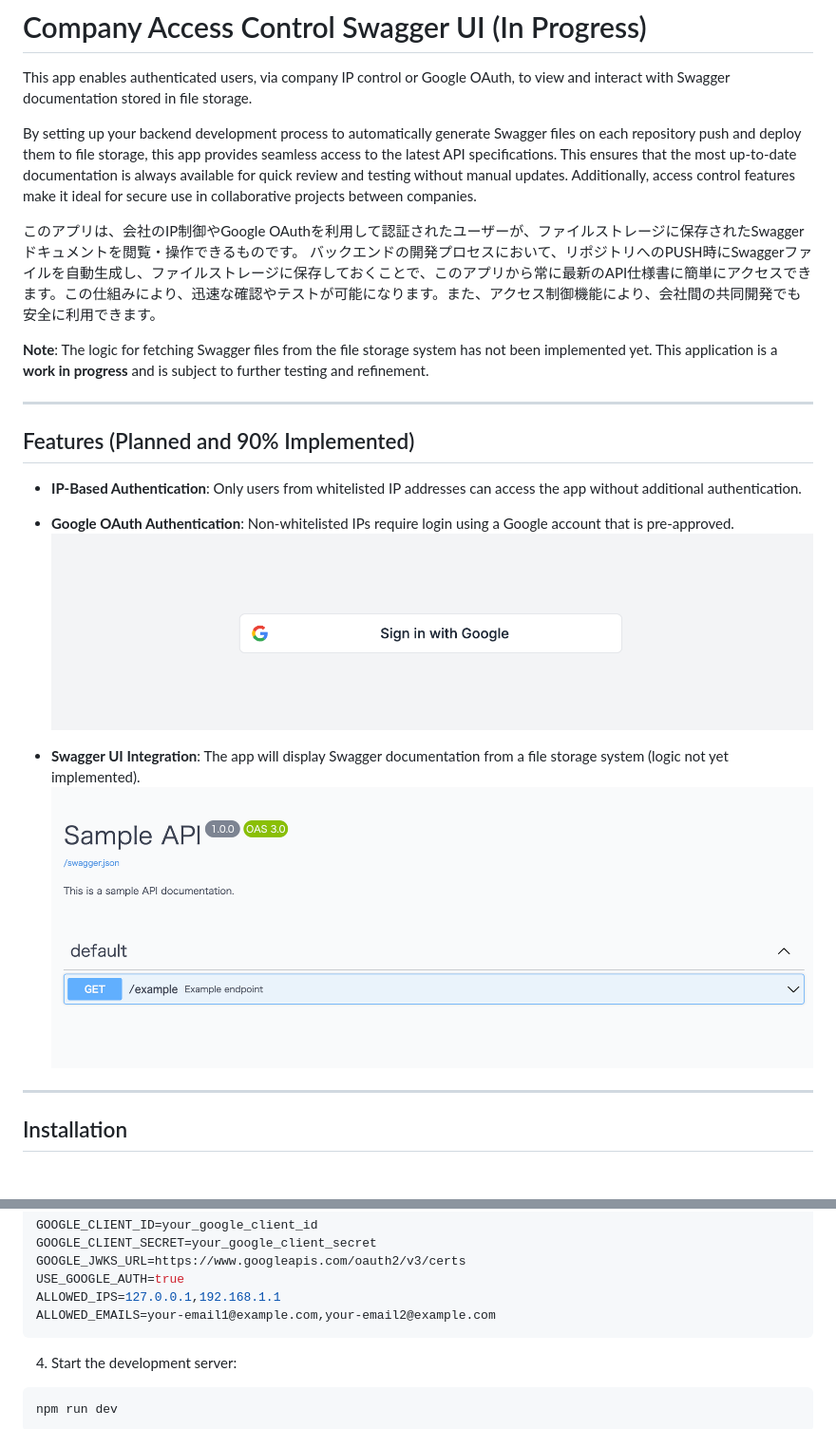
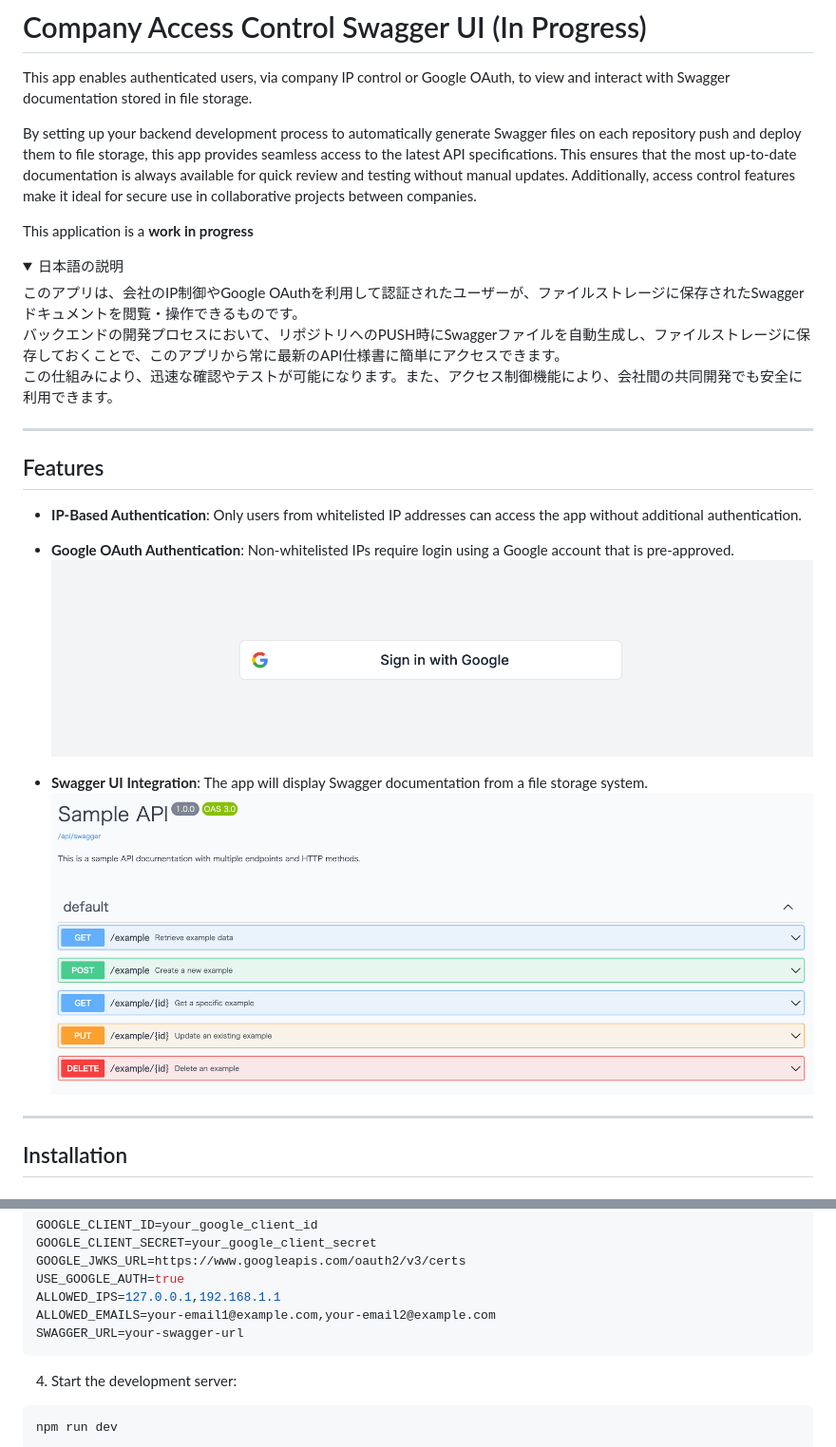
Before and after one commit to Cosmo2357/remix-swagger-ui, a Markdown page: README.md, 2 parts joined by grey strips. Shown: that part at 95% size. Rendered like a GitHub page; pictures changed too: readmeAssets/swagger.png; folded sections open.

Commit message:
swagger api implimented

````diff
--- a/README.md
+++ b/README.md
@@ -4,20 +4,28 @@ This app enables authenticated users, via company IP control or Google OAuth, to
 
 By setting up your backend development process to automatically generate Swagger files on each repository push and deploy them to file storage, this app provides seamless access to the latest API specifications. This ensures that the most up-to-date documentation is always available for quick review and testing without manual updates. Additionally, access control features make it ideal for secure use in collaborative projects between companies.
 
-このアプリは、会社のIP制御やGoogle OAuthを利用して認証されたユーザーが、ファイルストレージに保存されたSwaggerドキュメントを閲覧・操作できるものです。
-バックエンドの開発プロセスにおいて、リポジトリへのPUSH時にSwaggerファイルを自動生成し、ファイルストレージに保存しておくことで、このアプリから常に最新のAPI仕様書に簡単にアクセスできます。この仕組みにより、迅速な確認やテストが可能になります。また、アクセス制御機能により、会社間の共同開発でも安全に利用できます。
+This application is a **work in progress**
+<details>
+  <summary>日本語の説明</summary>
 
-**Note**: The logic for fetching Swagger files from the file storage system has not been implemented yet. This application is a **work in progress** and is subject to further testing and refinement.
+  このアプリは、会社のIP制御やGoogle OAuthを利用して認証されたユーザーが、ファイルストレージに保存されたSwaggerドキュメントを閲覧・操作できるものです。
+  バックエンドの開発プロセスにおいて、リポジトリへのPUSH時にSwaggerファイルを自動生成し、ファイルストレージに保存しておくことで、このアプリから常に最新のAPI仕様書に簡単にアクセスできます。
+  この仕組みにより、迅速な確認やテストが可能になります。また、アクセス制御機能により、会社間の共同開発でも安全に利用できます。
+
+</details>
+
+
+
 
 ---
 
-## Features (Planned and 90% Implemented)
+## Features
 
 - **IP-Based Authentication**: Only users from whitelisted IP addresses can access the app without additional authentication.
 - **Google OAuth Authentication**: Non-whitelisted IPs require login using a Google account that is pre-approved.
 ![Google Login](readmeAssets/googleLogIn.png)
 
-- **Swagger UI Integration**: The app will display Swagger documentation from a file storage system (logic not yet implemented).
+- **Swagger UI Integration**: The app will display Swagger documentation from a file storage system.
 ![Swagger UI](readmeAssets/swagger.png)
 
 ---
@@ -54,6 +62,7 @@ GOOGLE_JWKS_URL=https://www.googleapis.com/oauth2/v3/certs
 USE_GOOGLE_AUTH=true
 ALLOWED_IPS=127.0.0.1,192.168.1.1
 ALLOWED_EMAILS=your-email1@example.com,your-email2@example.com
+SWAGGER_URL=your-swagger-url
 ```
 
 4. Start the development server:
````
Also changed, not shown: 5 other files.
